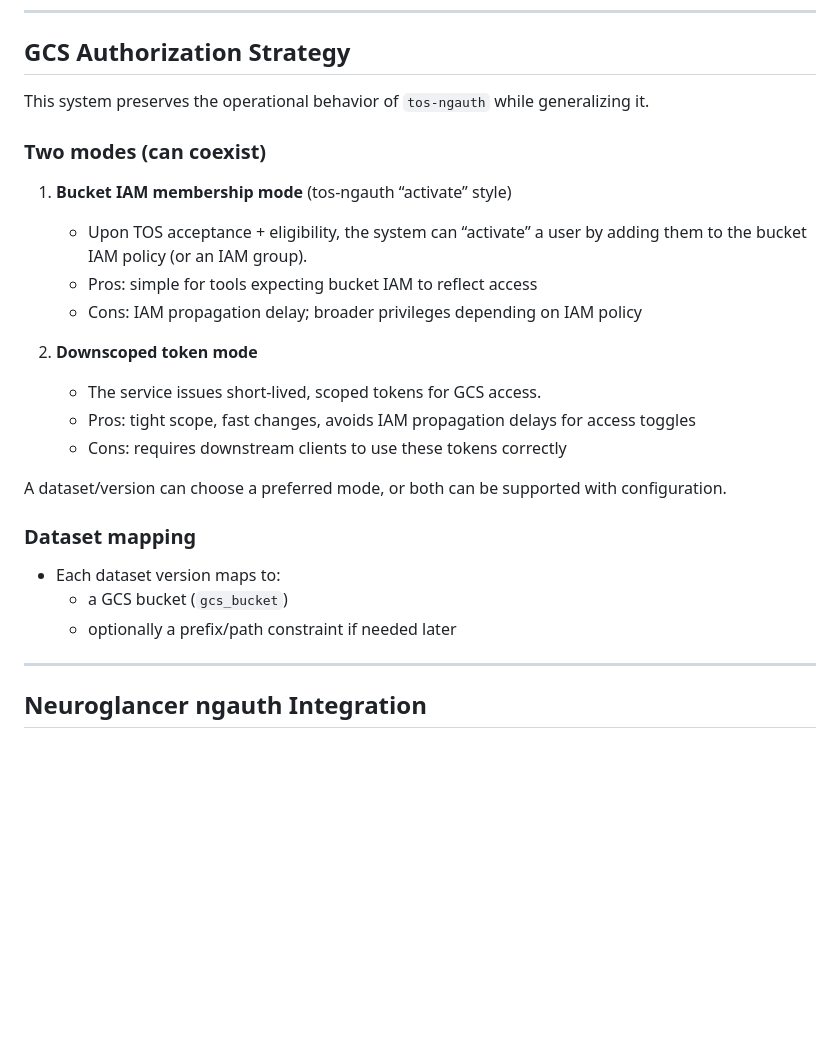
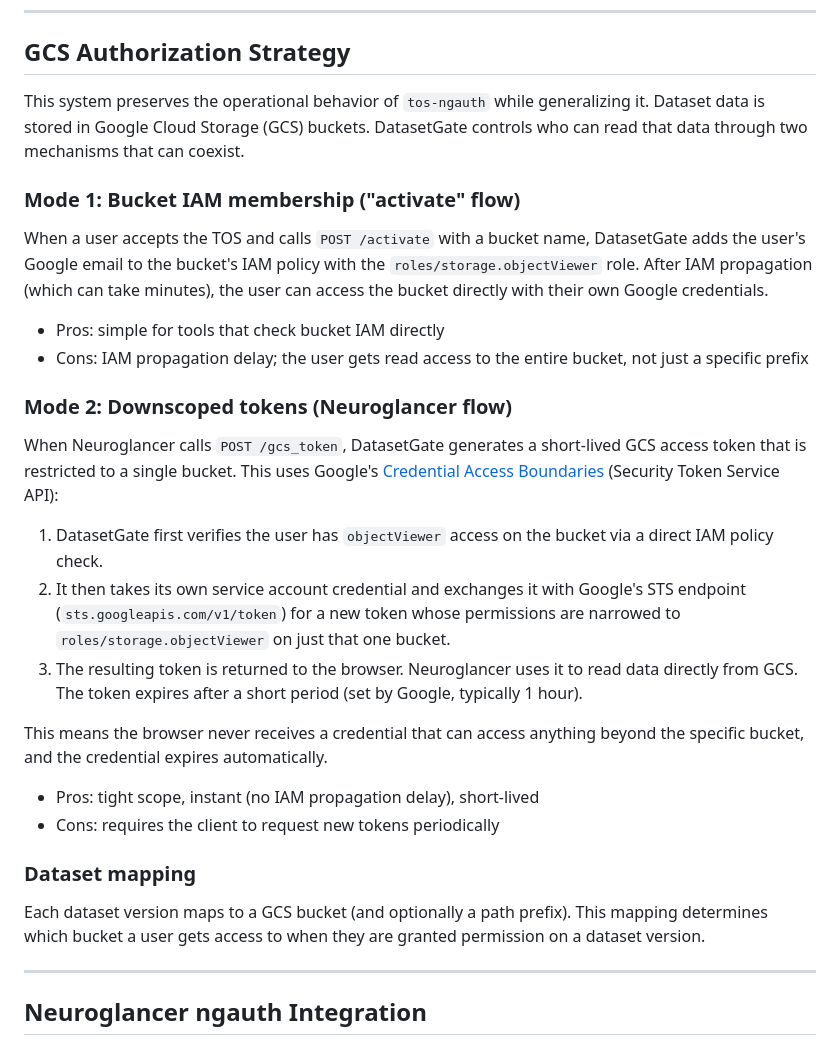
Before and after one commit to JaneliaSciComp/DatasetGateway, a Markdown page: docs/architecture.md, the part around the change. Drawn GitHub-style; blank space fills up the shorter version.

Commit message:
Expand GCS authorization strategy in architecture docs
Explain how downscoped tokens work: IAM policy check, STS token
exchange with Credential Access Boundaries, and why this means the
browser only gets a short-lived credential scoped to one bucket.
Also clarify the bucket IAM "activate" flow.

Co-Authored-By: Claude Opus 4.6 <noreply@anthropic.com>

```diff
--- a/docs/architecture.md
+++ b/docs/architecture.md
@@ -271,26 +271,52 @@ TOS is tracked at the dataset/version level.
 
 ## GCS Authorization Strategy
 
-This system preserves the operational behavior of `tos-ngauth` while generalizing it.
+This system preserves the operational behavior of `tos-ngauth` while
+generalizing it. Dataset data is stored in Google Cloud Storage (GCS)
+buckets. DatasetGate controls who can read that data through two
+mechanisms that can coexist.
 
-### Two modes (can coexist)
+### Mode 1: Bucket IAM membership ("activate" flow)
 
-1. **Bucket IAM membership mode** (tos-ngauth “activate” style)
-   - Upon TOS acceptance + eligibility, the system can “activate” a user by adding them to the bucket IAM policy (or an IAM group).
-   - Pros: simple for tools expecting bucket IAM to reflect access
-   - Cons: IAM propagation delay; broader privileges depending on IAM policy
+When a user accepts the TOS and calls `POST /activate` with a bucket
+name, DatasetGate adds the user's Google email to the bucket's IAM
+policy with the `roles/storage.objectViewer` role. After IAM propagation
+(which can take minutes), the user can access the bucket directly with
+their own Google credentials.
 
-2. **Downscoped token mode**
-   - The service issues short-lived, scoped tokens for GCS access.
-   - Pros: tight scope, fast changes, avoids IAM propagation delays for access toggles
-   - Cons: requires downstream clients to use these tokens correctly
+- Pros: simple for tools that check bucket IAM directly
+- Cons: IAM propagation delay; the user gets read access to the entire
+  bucket, not just a specific prefix
 
-A dataset/version can choose a preferred mode, or both can be supported with configuration.
+### Mode 2: Downscoped tokens (Neuroglancer flow)
+
+When Neuroglancer calls `POST /gcs_token`, DatasetGate generates a
+short-lived GCS access token that is restricted to a single bucket.
+This uses Google's [Credential Access Boundaries](https://cloud.google.com/iam/docs/downscoping-short-lived-credentials)
+(Security Token Service API):
+
+1. DatasetGate first verifies the user has `objectViewer` access on the
+   bucket via a direct IAM policy check.
+2. It then takes its own service account credential and exchanges it
+   with Google's STS endpoint (`sts.googleapis.com/v1/token`) for a new
+   token whose permissions are narrowed to `roles/storage.objectViewer`
+   on just that one bucket.
+3. The resulting token is returned to the browser. Neuroglancer uses it
+   to read data directly from GCS. The token expires after a short
+   period (set by Google, typically 1 hour).
+
+This means the browser never receives a credential that can access
+anything beyond the specific bucket, and the credential expires
+automatically.
+
+- Pros: tight scope, instant (no IAM propagation delay), short-lived
+- Cons: requires the client to request new tokens periodically
 
 ### Dataset mapping
-- Each dataset version maps to:
-  - a GCS bucket (`gcs_bucket`)
-  - optionally a prefix/path constraint if needed later
+
+Each dataset version maps to a GCS bucket (and optionally a path
+prefix). This mapping determines which bucket a user gets access to
+when they are granted permission on a dataset version.
 
 ---
 
```
